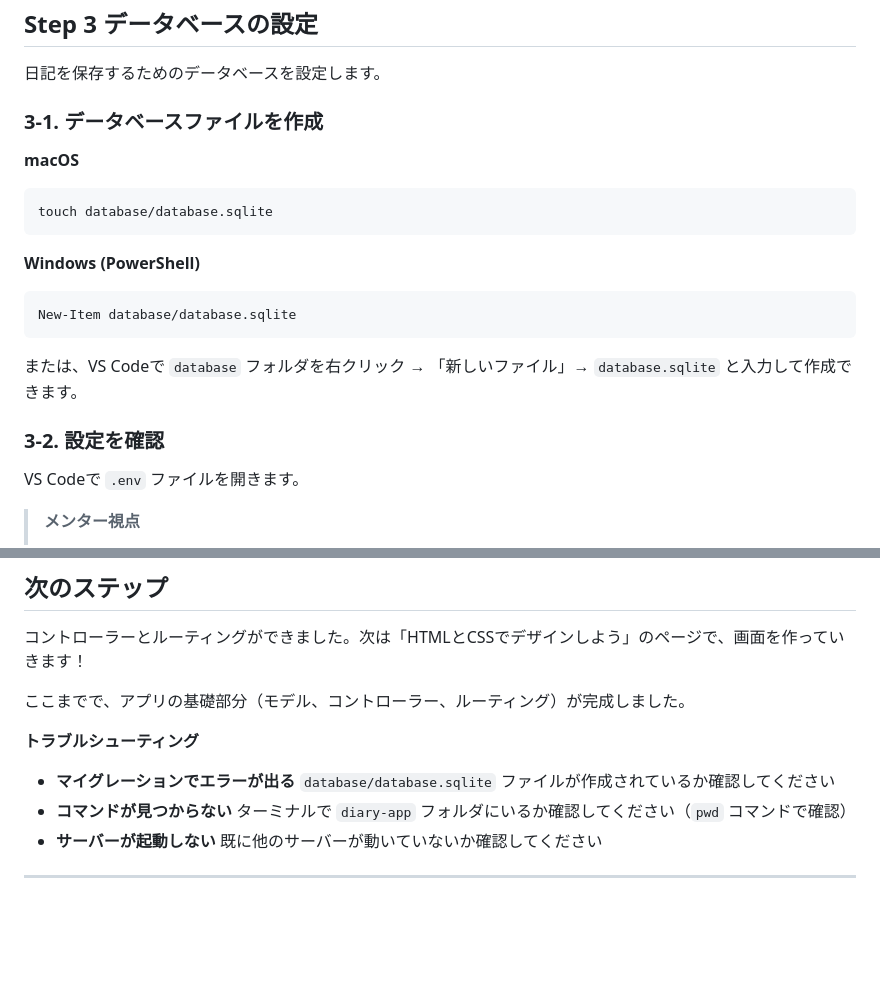
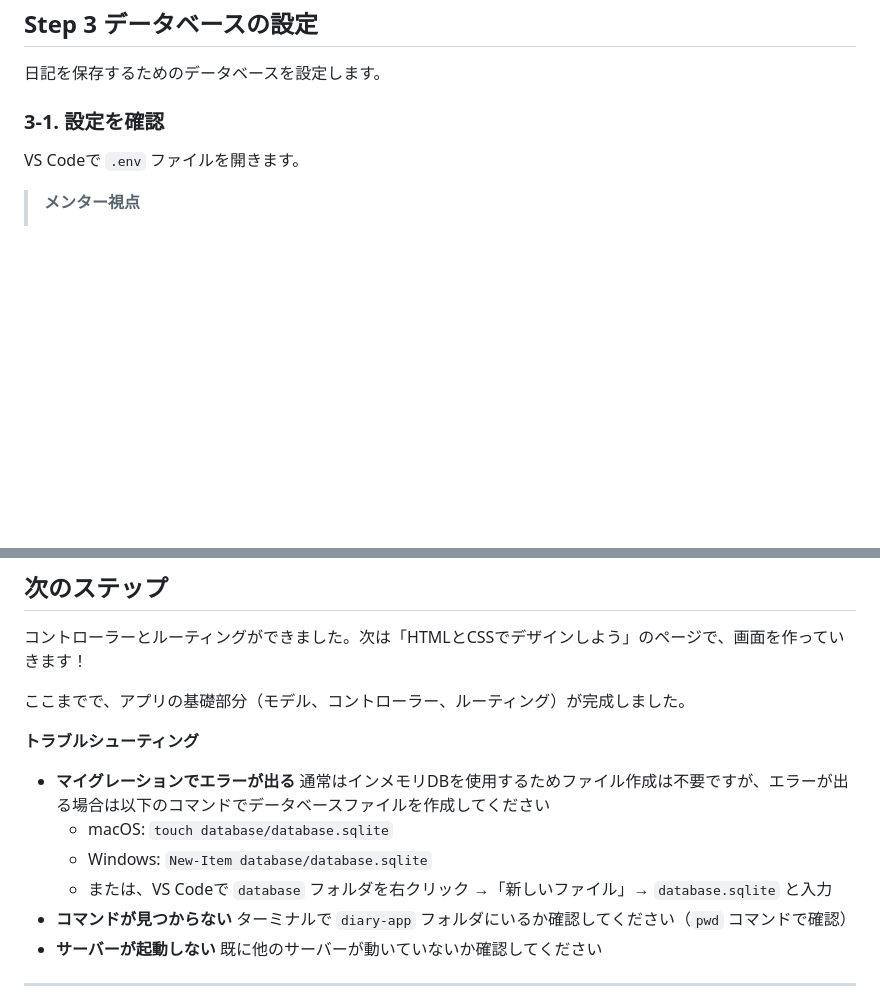
Before and after one commit to kou-tech/seb-hands-on, a Markdown page: guides/04.md, 2 parts joined by grey strips. GitHub-like rendering; blank space fills up the shorter version.

Commit message:
Change: データベースファイル作成手順を簡略化し、設定確認のセクションを整理

````diff
--- a/guides/04.md
+++ b/guides/04.md
@@ -107,21 +107,7 @@ Laravelのウェルカムページが表示されれば成功です！
 
 日記を保存するためのデータベースを設定します。
 
-### 3-1. データベースファイルを作成
-
-**macOS**
-```bash
-touch database/database.sqlite
-```
-
-**Windows (PowerShell)**
-```powershell
-New-Item database/database.sqlite
-```
-
-または、VS Codeで `database` フォルダを右クリック → 「新しいファイル」→ `database.sqlite` と入力して作成できます。
-
-### 3-2. 設定を確認
+### 3-1. 設定を確認
 
 VS Codeで `.env` ファイルを開きます。
 
@@ -397,7 +383,10 @@ Route::delete('/diaries/{diary}', [DiaryController::class, 'destroy'])->name('di
 
 **トラブルシューティング**
 
-- **マイグレーションでエラーが出る** `database/database.sqlite` ファイルが作成されているか確認してください
+- **マイグレーションでエラーが出る** 通常はインメモリDBを使用するためファイル作成は不要ですが、エラーが出る場合は以下のコマンドでデータベースファイルを作成してください
+  - macOS: `touch database/database.sqlite`
+  - Windows: `New-Item database/database.sqlite`
+  - または、VS Codeで `database` フォルダを右クリック →「新しいファイル」→ `database.sqlite` と入力
 - **コマンドが見つからない** ターミナルで `diary-app` フォルダにいるか確認してください（`pwd` コマンドで確認）
 - **サーバーが起動しない** 既に他のサーバーが動いていないか確認してください
 
````
